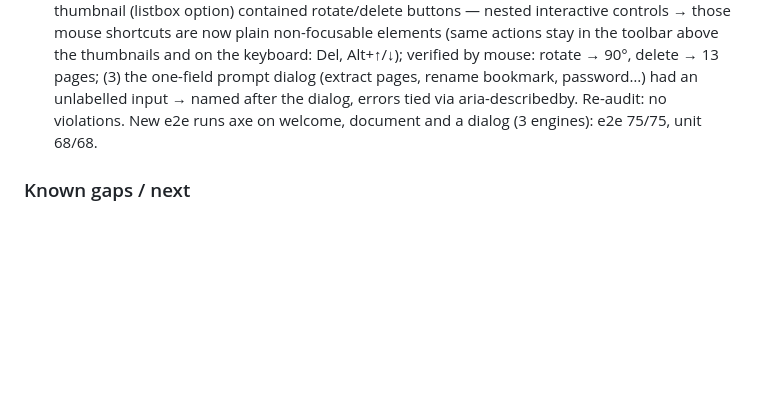
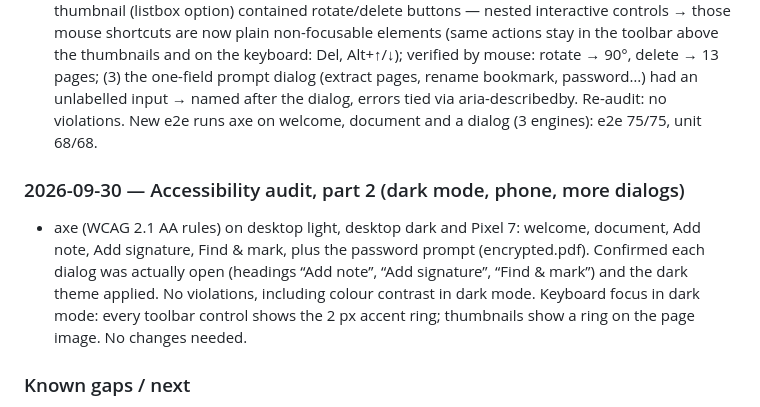
Before and after one commit to GreatOSS/pdf-opus, a Markdown page: docs/TESTING.md, the part around the change. Rendered like a GitHub page; blank space fills up the shorter version.

Commit message:
TESTING: accessibility audit in dark mode, on phones and for more dialogs
Co-Authored-By: Claude Opus 5.5 <noreply@anthropic.com>

```diff
--- a/docs/TESTING.md
+++ b/docs/TESTING.md
@@ -300,6 +300,9 @@ Samples used: pdf.js `tracemonkey` paper (14 pages, text), IRS Form 1040 (AcroFo
 ### 2026-09-30 — Accessibility audit (axe-core, WCAG 2.1 AA rules)
 - Audited welcome, open document, More menu, Outline/Notes tabs, tool option bars (highlight, text, draw, note, redact), dialogs (images, extract, crop, page numbers, reduce size, flatten, properties, shortcuts) and the find bar. Found and fixed: (1) the sidebar resize handle (focusable separator) had no aria-valuenow/min/max → added, kept in sync with the width; (2) every page thumbnail (listbox option) contained rotate/delete buttons — nested interactive controls → those mouse shortcuts are now plain non-focusable elements (same actions stay in the toolbar above the thumbnails and on the keyboard: Del, Alt+↑/↓); verified by mouse: rotate → 90°, delete → 13 pages; (3) the one-field prompt dialog (extract pages, rename bookmark, password…) had an unlabelled input → named after the dialog, errors tied via aria-describedby. Re-audit: no violations. New e2e runs axe on welcome, document and a dialog (3 engines): e2e 75/75, unit 68/68.
 
+### 2026-09-30 — Accessibility audit, part 2 (dark mode, phone, more dialogs)
+- axe (WCAG 2.1 AA rules) on desktop light, desktop dark and Pixel 7: welcome, document, Add note, Add signature, Find & mark, plus the password prompt (encrypted.pdf). Confirmed each dialog was actually open (headings “Add note”, “Add signature”, “Find & mark”) and the dark theme applied. No violations, including colour contrast in dark mode. Keyboard focus in dark mode: every toolbar control shows the 2 px accent ring; thumbnails show a ring on the page image. No changes needed.
+
 ### Known gaps / next
 - Redaction: JBIG2/CCITT and inline images under a mark are removed whole (not pixel-erased). Edit text: CJK and other scripts DejaVu Sans lacks are refused with a message; text drawn rotated within the page (not via page rotation) isn't editable yet.
 - Printing renders pages to images (150 dpi); the print dialog and real printers can't be exercised headless; real Safari untested.
```
